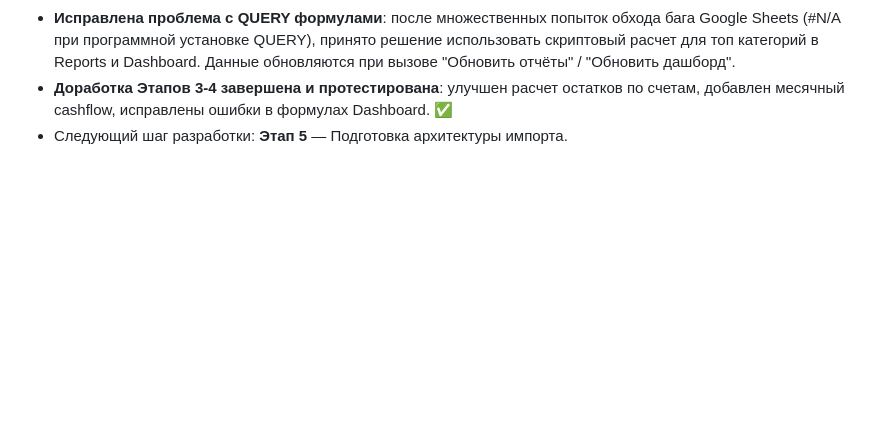
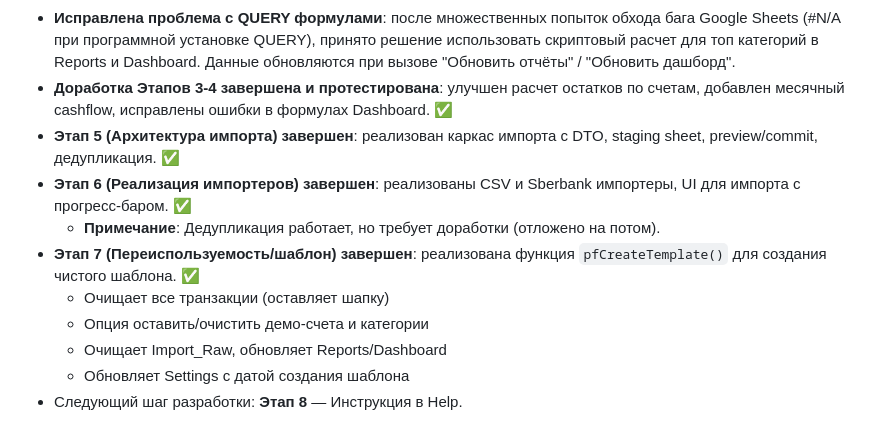
Before and after one commit to DmitryChernous/Personal_finances, a Markdown page: PROJECT_STATE.md, the part around the change. Rendered like a GitHub page; blank space fills up the shorter version.

Commit message:
docs: mark Stage 7 as completed in implementation plan

```diff
--- a/PROJECT_STATE.md
+++ b/PROJECT_STATE.md
@@ -87,4 +87,12 @@
   - **Важно**: Данные для графика категорий также генерируются скриптом (не QUERY) для избежания проблем с #N/A.
 - **Исправлена проблема с QUERY формулами**: после множественных попыток обхода бага Google Sheets (#N/A при программной установке QUERY), принято решение использовать скриптовый расчет для топ категорий в Reports и Dashboard. Данные обновляются при вызове "Обновить отчёты" / "Обновить дашборд".
 - **Доработка Этапов 3-4 завершена и протестирована**: улучшен расчет остатков по счетам, добавлен месячный cashflow, исправлены ошибки в формулах Dashboard. ✅
-- Следующий шаг разработки: **Этап 5** — Подготовка архитектуры импорта.
+- **Этап 5 (Архитектура импорта) завершен**: реализован каркас импорта с DTO, staging sheet, preview/commit, дедупликация. ✅
+- **Этап 6 (Реализация импортеров) завершен**: реализованы CSV и Sberbank импортеры, UI для импорта с прогресс-баром. ✅
+  - **Примечание**: Дедупликация работает, но требует доработки (отложено на потом).
+- **Этап 7 (Переиспользуемость/шаблон) завершен**: реализована функция `pfCreateTemplate()` для создания чистого шаблона. ✅
+  - Очищает все транзакции (оставляет шапку)
+  - Опция оставить/очистить демо-счета и категории
+  - Очищает Import_Raw, обновляет Reports/Dashboard
+  - Обновляет Settings с датой создания шаблона
+- Следующий шаг разработки: **Этап 8** — Инструкция в Help.
```
